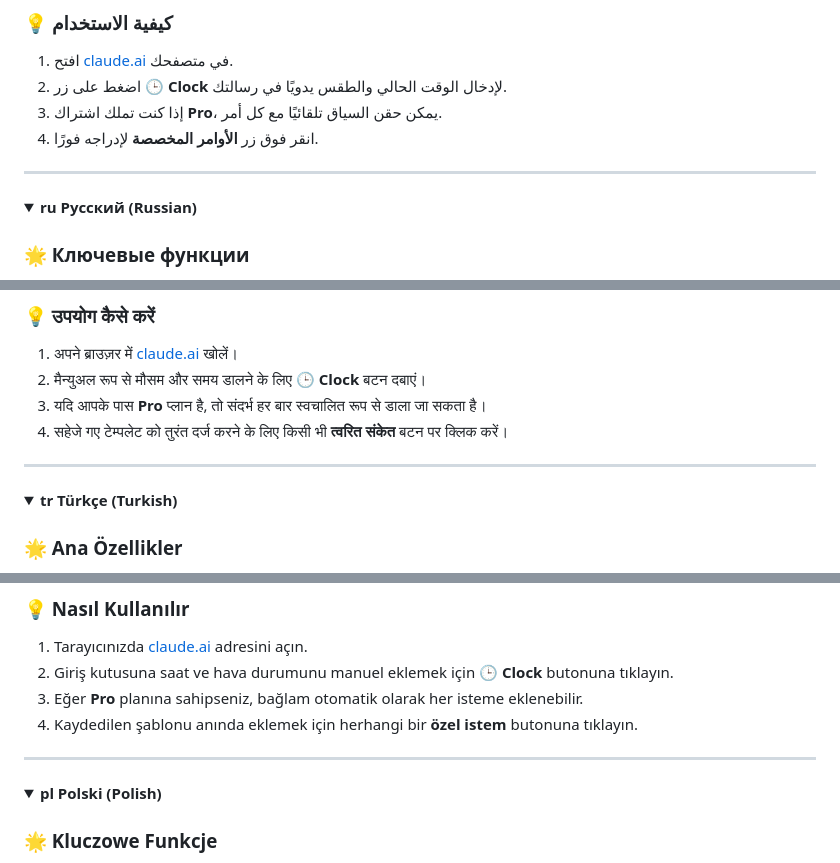
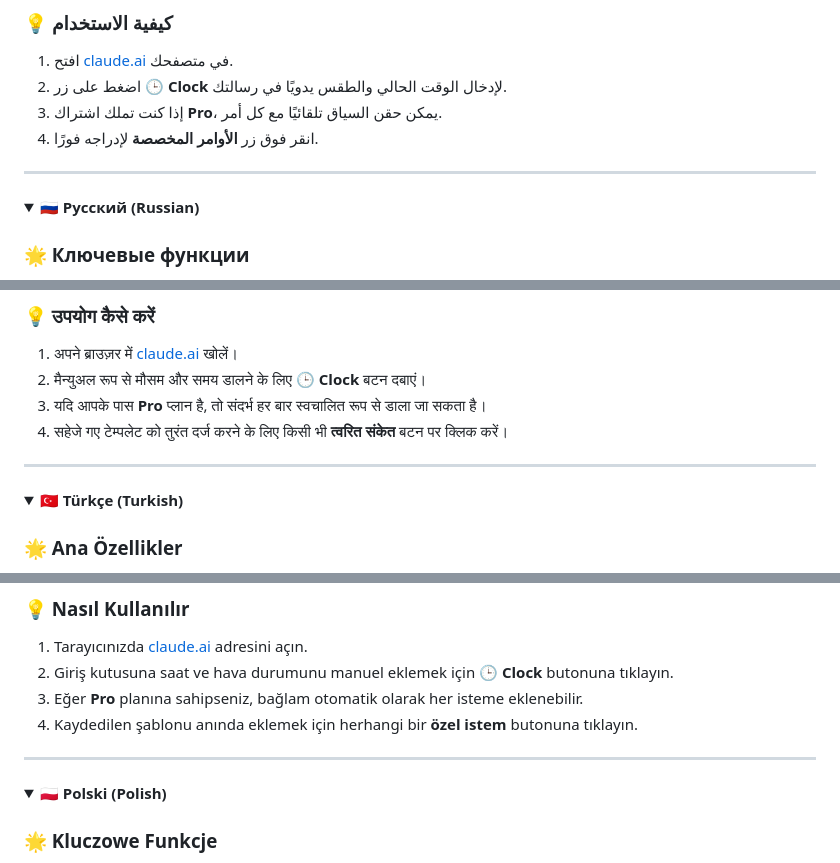
Before and after one commit to clockforclaude-maker/clockforclaude, a Markdown page: README.md, 3 parts joined by grey strips. Rendered like a GitHub page; folded sections open.

```diff
--- a/README.md
+++ b/README.md
@@ -283,7 +283,7 @@ Instale a extensão diretamente da [Chrome Web Store (Link em breve)](#).
 ---
 
 <details>
-<summary><b>ru Русский (Russian)</b></summary>
+<summary><b>🇷🇺 Русский (Russian)</b></summary>
 
 ### 🌟 Ключевые функции
 * **Внедрение временного контекста в реальном времени:** Автоматически добавляет текущее время, дату и локальную погоду перед вашими запросами.
@@ -403,7 +403,7 @@ Installer de extensie rechtstreeks vanuit de [Chrome Web Store (Link volgt binne
 ---
 
 <details>
-<summary><b>tr Türkçe (Turkish)</b></summary>
+<summary><b>🇹🇷 Türkçe (Turkish)</b></summary>
 
 ### 🌟 Ana Özellikler
 * **Gerçek Zamanlı Bağlam Enjeksiyonu:** İstemlerinizin önüne tam saat, tarih ve yerel hava durumu bilgisini ekler.
@@ -433,7 +433,7 @@ Uzantıyı doğrudan [Chrome Web Mağazası (Bağlantı yakında)](#) üzerinden
 ---
 
 <details>
-<summary><b>pl Polski (Polish)</b></summary>
+<summary><b>🇵🇱 Polski (Polish)</b></summary>
 
 ### 🌟 Kluczowe Funkcje
 * **Wstrzykiwanie kontekstu w czasie rzeczywistym:** Dodaje dokładną godzinę, datę oraz lokalną pogodę przed Twoimi zapytaniami.
```
Also changed, not shown: other parts of README.md (+11 -11 lines).
